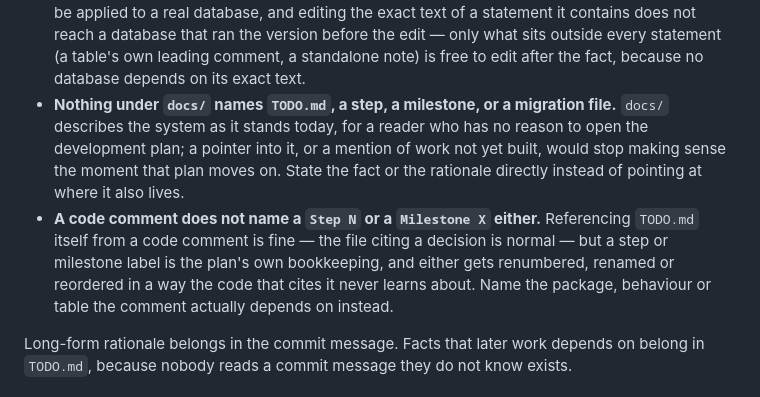
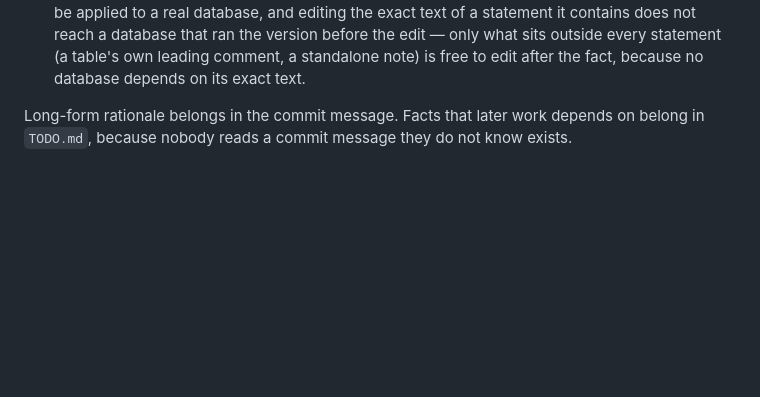
Before and after one commit to tk0miya/travelmap, a Markdown page: CLAUDE.md, the part around the change. Rendered like a GitHub page; blank space fills up the shorter version.

Commit message:
Drop redundant CLAUDE.md rules already covered elsewhere
The two rules this branch added under "Documents" — no docs/ pointer
to TODO.md/a step/a milestone, and no code comment naming a Step N or
Milestone X — restated what a separate, already-merged PR had
independently established: rule 2's trim-on-completion clause and
rule 4's "a comment neither repeats what docs/ already says nor cites
docs/, TODO.md or a step number back at it". Removing the duplicates
brings this section back to exactly what's already on main, while the
actual file-level fixes they were meant to formalize (docs/database.md,
internal/checkin/doc.go, the checkins migration, store.go, and the
affected test files no longer citing a step or milestone number) stay.

Co-Authored-By: Claude Sonnet 5 <noreply@anthropic.com>
Claude-Session: https://claude.ai/code/session_01XEB41LWKyLT76kTCzV1s2M

```diff
--- a/CLAUDE.md
+++ b/CLAUDE.md
@@ -70,16 +70,6 @@ Eight rules keep them from drifting:
   reach a database that ran the version before the edit — only what sits outside every statement
   (a table's own leading comment, a standalone note) is free to edit after the fact, because no
   database depends on its exact text.
-- **Nothing under `docs/` names `TODO.md`, a step, a milestone, or a migration file.** `docs/`
-  describes the system as it stands today, for a reader who has no reason to open the
-  development plan; a pointer into it, or a mention of work not yet built, would stop making
-  sense the moment that plan moves on. State the fact or the rationale directly instead of
-  pointing at where it also lives.
-- **A code comment does not name a `Step N` or a `Milestone X` either.** Referencing `TODO.md`
-  itself from a code comment is fine — the file citing a decision is normal — but a step or
-  milestone label is the plan's own bookkeeping, and either gets renumbered, renamed or
-  reordered in a way the code that cites it never learns about. Name the package, behaviour or
-  table the comment actually depends on instead.
 
 Long-form rationale belongs in the commit message. Facts that later work depends on belong in
 `TODO.md`, because nobody reads a commit message they do not know exists.
```
